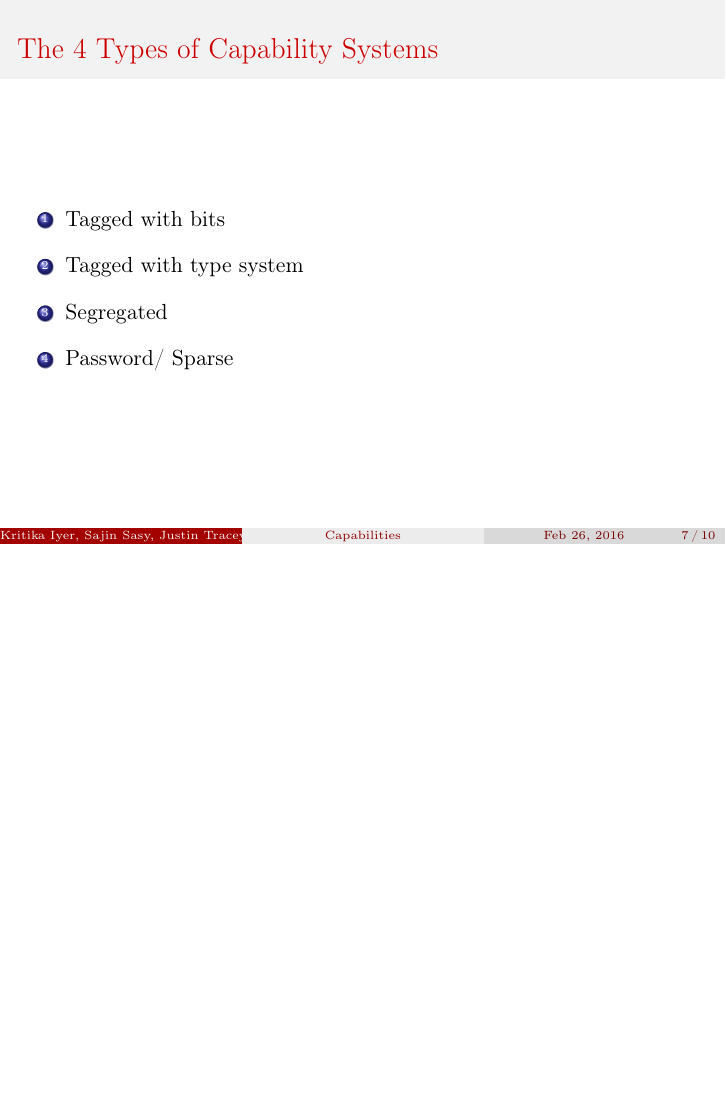
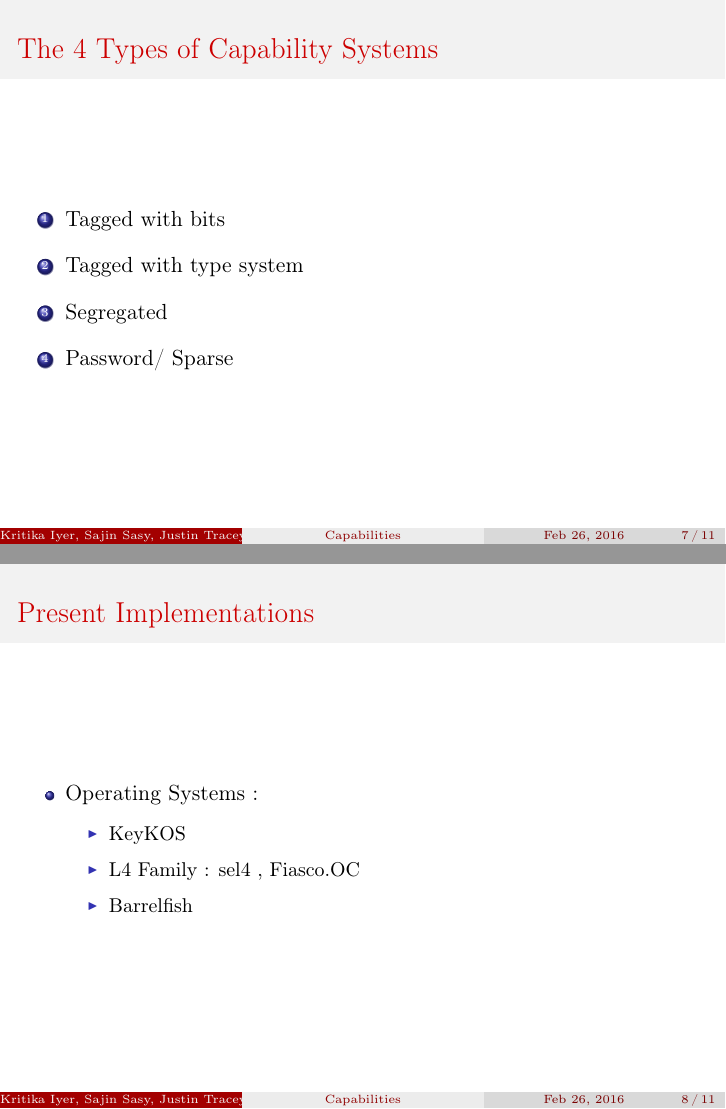
Before and after one commit to jtracey/cuddly-fiesta, LaTeX slides (presentation.tex): page 8 of 11 before the commit and pages 8 and 9 of 12 after it, the two joined at a grey line, the shorter picture padded with empty space. Compiled offline with pdfLaTeX.

Commit message:
OS Slide
OS Slide

```diff
--- a/presentation.tex
+++ b/presentation.tex
@@ -117,6 +117,18 @@
 \end{enumerate}
  \end{frame}
 
+\begin{frame}
+    \frametitle{Present Implementations}
+     \begin{itemize}
+         \item Operating Systems :
+         \begin{itemize}
+             \item KeyKOS
+             \item L4 Family : sel4 , Fiasco.OC
+             \item Barrelfish
+         \end{itemize}
+     \end{itemize}
+\end{frame}
+
 \begin{frame}{Object-capability Programming Languages}
 Programming languages to implement capability security:
 \begin{itemize}
```
